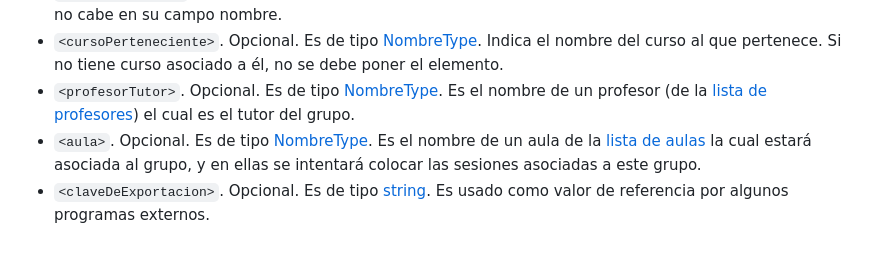
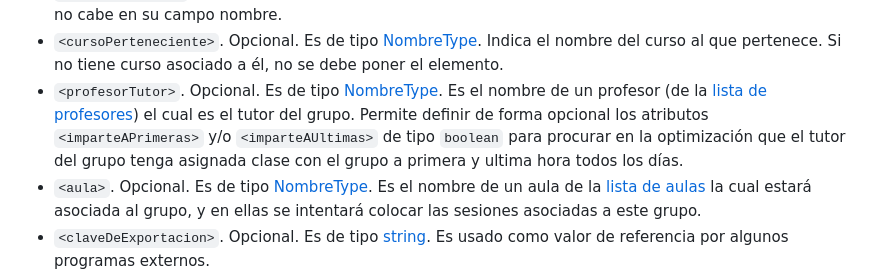
Before and after one commit to penalara/xml-ghc, a Markdown page: documentacion/elementos.md, the part around the change. Drawn GitHub-style; blank space fills up the shorter version.

```diff
--- a/documentacion/elementos.md
+++ b/documentacion/elementos.md
@@ -808,7 +808,7 @@ Contiene los elementos:
 * `<abreviatura>`. Opcional. Es de tipo [AbreviaturaType](index.html#AbreviaturaType). Es una forma abreviada del nombre para que sea más fácil visualizar la materia.
 * `<nombreCompleto>`. Opcional. Es de tipo [NombreCompletoType](index.html#NombreCompletoType). Sirve para indicar el nombre del grupo si no cabe en su campo nombre.
 * `<cursoPerteneciente>`. Opcional. Es de tipo [NombreType](index.html#NombreType). Indica el nombre del curso al que pertenece. Si no tiene curso asociado a él, no se debe poner el elemento.
-* `<profesorTutor>`. Opcional. Es de tipo [NombreType](index.html#NombreType). Es el nombre de un profesor (de la [lista de profesores](#profesores)) el cual es el tutor del grupo.
+* `<profesorTutor>`. Opcional. Es de tipo [NombreType](index.html#NombreType). Es el nombre de un profesor (de la [lista de profesores](#profesores)) el cual es el tutor del grupo. Permite definir de forma opcional los atributos `<imparteAPrimeras>` y/o `<imparteAUltimas>` de tipo <code>boolean</code> para procurar en la optimización que el tutor del grupo tenga asignada clase con el grupo a primera y ultima hora todos los días.
 * `<aula>`. Opcional. Es de tipo [NombreType](index.html#NombreType). Es el nombre de un aula de la [lista de aulas](#aulas) la cual estará asociada al grupo, y en ellas se intentará colocar las sesiones asociadas a este grupo.
 * `<claveDeExportacion>`. Opcional. Es de tipo [string](index.html#string). Es usado como valor de referencia por algunos programas externos.
 * `<tardesLibres>`. Opcional. Es de tipo [unsignedByte](index.html#unsignedByte) restringido al rango 0 a 4 (ambos inclusive). Por defecto vale 0. El número de tardes libres a la semana.
```
